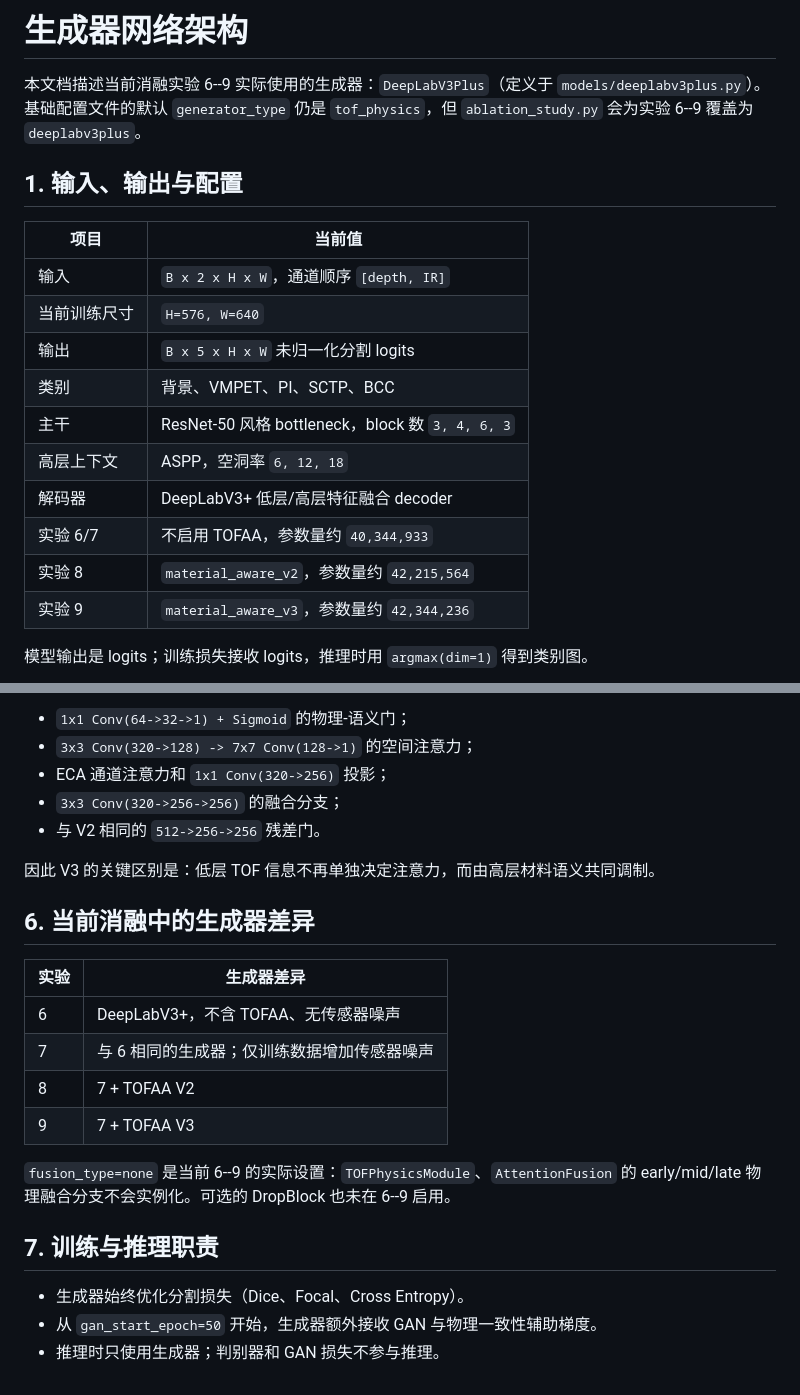
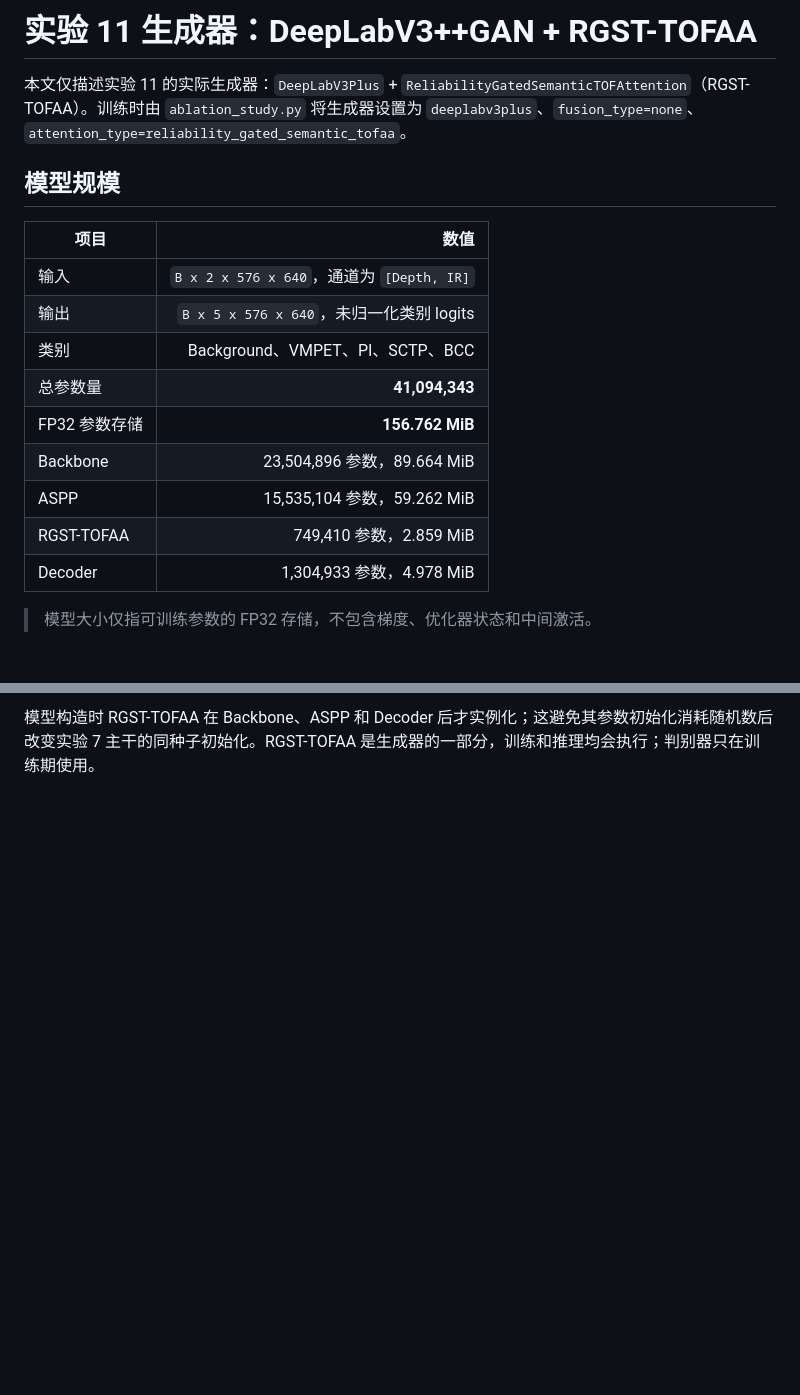
Before and after one commit to wbsummer/paper-figure, a Markdown page: generator.md, 2 parts joined by grey strips. Drawn GitHub-style; blank space fills up the shorter version.

```diff
--- a/generator.md
+++ b/generator.md
@@ -1,21 +1,20 @@
-# 生成器网络架构
+# 实验 11 生成器：DeepLabV3++GAN + RGST-TOFAA
 
-本文档描述当前消融实验 6--9 实际使用的生成器：`DeepLabV3Plus`（定义于 `models/deeplabv3plus.py`）。基础配置文件的默认 `generator_type` 仍是 `tof_physics`，但 `ablation_study.py` 会为实验 6--9 覆盖为 `deeplabv3plus`。
+本文仅描述实验 11 的实际生成器：`DeepLabV3Plus` + `ReliabilityGatedSemanticTOFAttention`（RGST-TOFAA）。训练时由 `ablation_study.py` 将生成器设置为 `deeplabv3plus`、`fusion_type=none`、`attention_type=reliability_gated_semantic_tofaa`。
 
-## 1. 输入、输出与配置
+## 模型规模
 
-| 项目 | 当前值 |
-|---|---|
-| 输入 | `B x 2 x H x W`，通道顺序 `[depth, IR]` |
-| 当前训练尺寸 | `H=576, W=640` |
-| 输出 | `B x 5 x H x W` 未归一化分割 logits |
-| 类别 | 背景、VMPET、PI、SCTP、BCC |
-| 主干 | ResNet-50 风格 bottleneck，block 数 `3, 4, 6, 3` |
-| 高层上下文 | ASPP，空洞率 `6, 12, 18` |
-| 解码器 | DeepLabV3+ 低层/高层特征融合 decoder |
-| 实验 6/7 | 不启用 TOFAA，参数量约 `40,344,933` |
-| 实验 8 | `material_aware_v2`，参数量约 `42,215,564` |
-| 实验 9 | `material_aware_v3`，参数量约 `42,344,236` |
+| 项目 | 数值 |
+|---|---:|
+| 输入 | `B x 2 x 576 x 640`，通道为 `[Depth, IR]` |
+| 输出 | `B x 5 x 576 x 640`，未归一化类别 logits |
+| 类别 | Background、VMPET、PI、SCTP、BCC |
+| 总参数量 | **41,094,343** |
+| FP32 参数存储 | **156.762 MiB** |
+| Backbone | 23,504,896 参数，89.664 MiB |
+| ASPP | 15,535,104 参数，59.262 MiB |
+| RGST-TOFAA | 749,410 参数，2.859 MiB |
+| Decoder | 1,304,933 参数，4.978 MiB |
 
-模型输出是 logits；训练损失接收 logits，推理时用 `argmax(dim=1)` 得到类别图。
+> 模型大小仅指可训练参数的 FP32 存储，不包含梯度、优化器状态和中间激活。
 
@@ -129,24 +147 @@ ASPP 语义先上采样到 `144 x 160`，再以 `1x1 Conv(256->32) + BN + ReLU`
-- `1x1 Conv(64->32->1) + Sigmoid` 的物理-语义门；
-- `3x3 Conv(320->128) -> 7x7 Conv(128->1)` 的空间注意力；
-- ECA 通道注意力和 `1x1 Conv(320->256)` 投影；
-- `3x3 Conv(320->256->256)` 的融合分支；
-- 与 V2 相同的 `512->256->256` 残差门。
-
-因此 V3 的关键区别是：低层 TOF 信息不再单独决定注意力，而由高层材料语义共同调制。
-
-## 6. 当前消融中的生成器差异
-
-| 实验 | 生成器差异 |
-|---|---|
-| 6 | DeepLabV3+，不含 TOFAA、无传感器噪声 |
-| 7 | 与 6 相同的生成器；仅训练数据增加传感器噪声 |
-| 8 | 7 + TOFAA V2 |
-| 9 | 7 + TOFAA V3 |
-
-`fusion_type=none` 是当前 6--9 的实际设置：`TOFPhysicsModule`、`AttentionFusion` 的 early/mid/late 物理融合分支不会实例化。可选的 DropBlock 也未在 6--9 启用。
-
-## 7. 训练与推理职责
-
-- 生成器始终优化分割损失（Dice、Focal、Cross Entropy）。
-- 从 `gan_start_epoch=50` 开始，生成器额外接收 GAN 与物理一致性辅助梯度。
-- 推理时只使用生成器；判别器和 GAN 损失不参与推理。
+模型构造时 RGST-TOFAA 在 Backbone、ASPP 和 Decoder 后才实例化；这避免其参数初始化消耗随机数后改变实验 7 主干的同种子初始化。RGST-TOFAA 是生成器的一部分，训练和推理均会执行；判别器只在训练期使用。
```
Also changed, not shown: other parts of generator.md (+105 -86 lines), TOF_GAN.md (added, +133 -0 lines), discriminator.md (+72 -82 lines).
